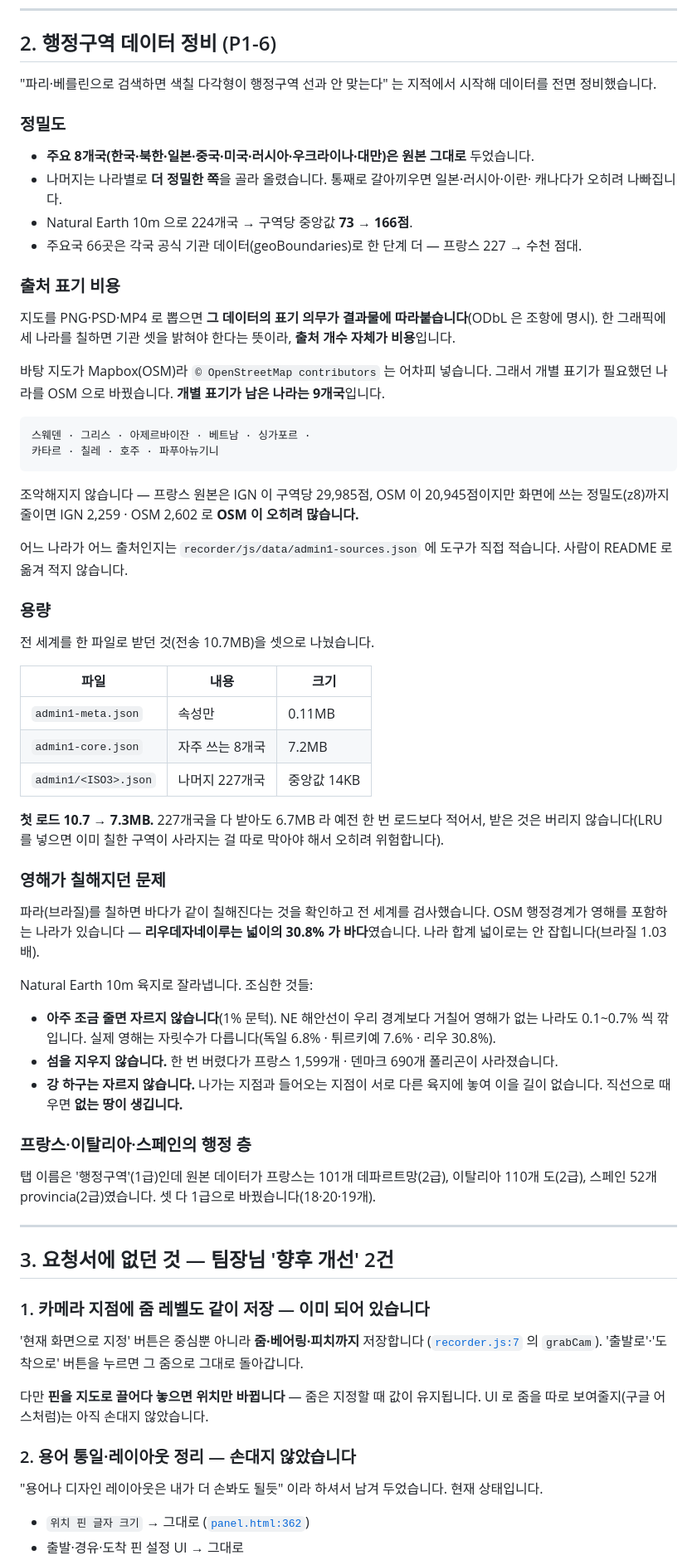
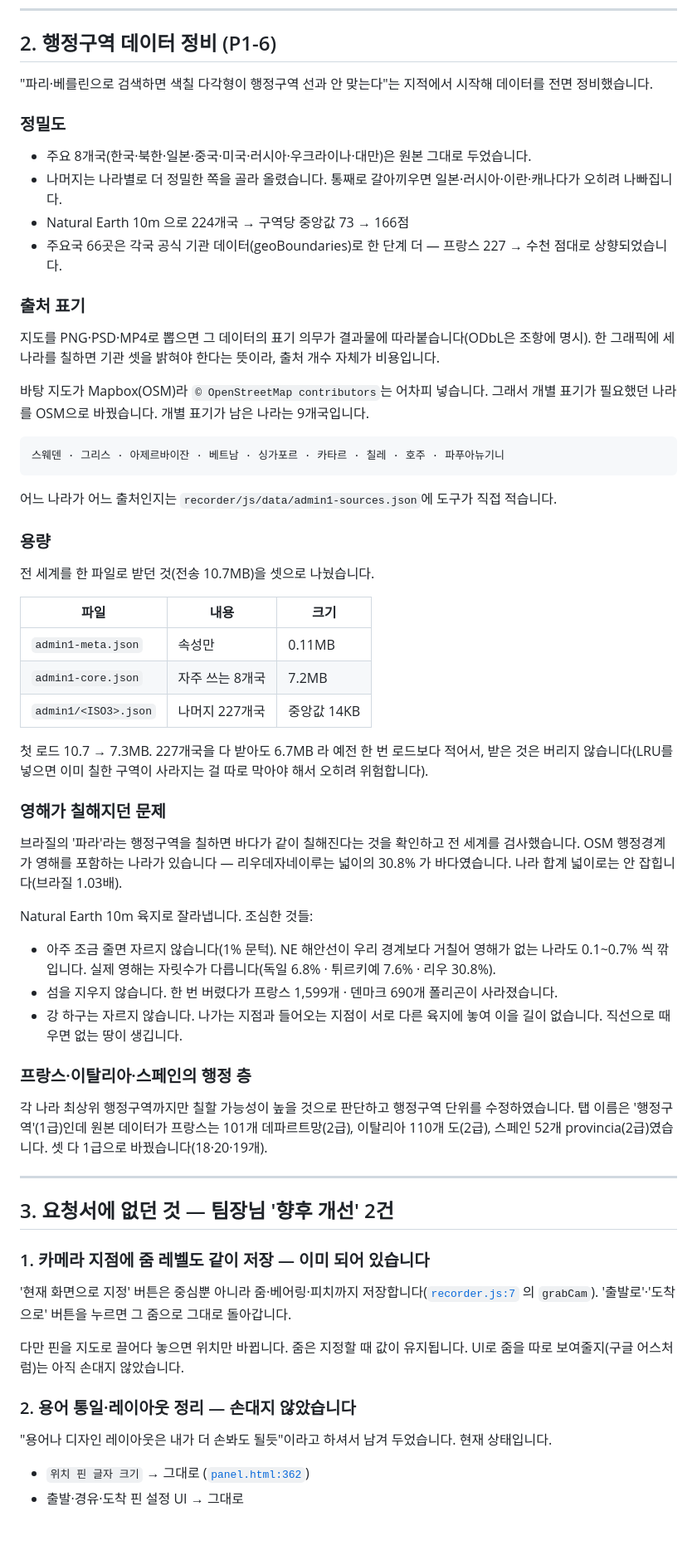
Before and after one commit to DesignerAJ/ColorMap, a Markdown page: docs/PR-3.7.md, the part around one of its changes. Shown at 83% size. Drawn GitHub-style; blank space fills up the shorter version.

````diff
--- a/docs/PR-3.7.md
+++ b/docs/PR-3.7.md
@@ -169,35 +146,27 @@ Mapbox → Google 로 넘깁니다. 국내 지명이면 `district` 가 먼저
 
 ## 2. 행정구역 데이터 정비 (P1-6)
 
-"파리·베를린으로 검색하면 색칠 다각형이 행정구역 선과 안 맞는다" 는 지적에서 시작해
-데이터를 전면 정비했습니다.
+"파리·베를린으로 검색하면 색칠 다각형이 행정구역 선과 안 맞는다"는 지적에서 시작해 데이터를 전면 정비했습니다.
 
 ### 정밀도
 
-- **주요 8개국(한국·북한·일본·중국·미국·러시아·우크라이나·대만)은 원본 그대로** 두었습니다.
-- 나머지는 나라별로 **더 정밀한 쪽**을 골라 올렸습니다. 통째로 갈아끼우면 일본·러시아·이란·
-  캐나다가 오히려 나빠집니다.
-- Natural Earth 10m 으로 224개국 → 구역당 중앙값 **73 → 166점**.
-- 주요국 66곳은 각국 공식 기관 데이터(geoBoundaries)로 한 단계 더 — 프랑스 227 → 수천 점대.
+- 주요 8개국(한국·북한·일본·중국·미국·러시아·우크라이나·대만)은 원본 그대로 두었습니다.
+- 나머지는 나라별로 더 정밀한 쪽을 골라 올렸습니다. 통째로 갈아끼우면 일본·러시아·이란·캐나다가 오히려 나빠집니다.
+- Natural Earth 10m 으로 224개국 → 구역당 중앙값 73 → 166점
+- 주요국 66곳은 각국 공식 기관 데이터(geoBoundaries)로 한 단계 더 — 프랑스 227 → 수천 점대로 상향되었습니다.
 
-### 출처 표기 비용
+### 출처 표기
 
-지도를 PNG·PSD·MP4 로 뽑으면 **그 데이터의 표기 의무가 결과물에 따라붙습니다**(ODbL 은 조항에 명시).
-한 그래픽에 세 나라를 칠하면 기관 셋을 밝혀야 한다는 뜻이라, **출처 개수 자체가 비용**입니다.
+지도를 PNG·PSD·MP4로 뽑으면 그 데이터의 표기 의무가 결과물에 따라붙습니다(ODbL은 조항에 명시).
+한 그래픽에 세 나라를 칠하면 기관 셋을 밝혀야 한다는 뜻이라, 출처 개수 자체가 비용입니다.
 
-바탕 지도가 Mapbox(OSM)라 `© OpenStreetMap contributors` 는 어차피 넣습니다. 그래서 개별 표기가
-필요했던 나라를 OSM 으로 바꿨습니다. **개별 표기가 남은 나라는 9개국**입니다.
+바탕 지도가 Mapbox(OSM)라 `© OpenStreetMap contributors`는 어차피 넣습니다. 그래서 개별 표기가 필요했던 나라를 OSM으로 바꿨습니다. 개별 표기가 남은 나라는 9개국입니다.
 
 ```
-스웨덴 · 그리스 · 아제르바이잔 · 베트남 · 싱가포르 ·
-카타르 · 칠레 · 호주 · 파푸아뉴기니
+스웨덴 · 그리스 · 아제르바이잔 · 베트남 · 싱가포르 · 카타르 · 칠레 · 호주 · 파푸아뉴기니
 ```
 
-조악해지지 않습니다 — 프랑스 원본은 IGN 이 구역당 29,985점, OSM 이 20,945점이지만 화면에 쓰는
-정밀도(z8)까지 줄이면 IGN 2,259 · OSM 2,602 로 **OSM 이 오히려 많습니다.**
-
-어느 나라가 어느 출처인지는 `recorder/js/data/admin1-sources.json` 에 도구가 직접 적습니다.
-사람이 README 로 옮겨 적지 않습니다.
+어느 나라가 어느 출처인지는 `recorder/js/data/admin1-sources.json`에 도구가 직접 적습니다.
 
 ### 용량
 
@@ -209,27 +178,24 @@ Mapbox → Google 로 넘깁니다. 국내 지명이면 `district` 가 먼저
 |`admin1-core.json`|자주 쓰는 8개국|7.2MB|
 |`admin1/<ISO3>.json`|나머지 227개국|중앙값 14KB|
 
-**첫 로드 10.7 → 7.3MB.** 227개국을 다 받아도 6.7MB 라 예전 한 번 로드보다 적어서, 받은 것은
-버리지 않습니다(LRU 를 넣으면 이미 칠한 구역이 사라지는 걸 따로 막아야 해서 오히려 위험합니다).
+첫 로드 10.7 → 7.3MB. 227개국을 다 받아도 6.7MB 라 예전 한 번 로드보다 적어서, 받은 것은 버리지 않습니다(LRU를 넣으면 이미 칠한 구역이 사라지는 걸 따로 막아야 해서 오히려 위험합니다).
 
 ### 영해가 칠해지던 문제
 
-파라(브라질)를 칠하면 바다가 같이 칠해진다는 것을 확인하고 전 세계를 검사했습니다.
-OSM 행정경계가 영해를 포함하는 나라가 있습니다 — **리우데자네이루는 넓이의 30.8% 가 바다**였습니다.
+브라질의 '파라'라는 행정구역을 칠하면 바다가 같이 칠해진다는 것을 확인하고 전 세계를 검사했습니다.
+OSM 행정경계가 영해를 포함하는 나라가 있습니다 — 리우데자네이루는 넓이의 30.8% 가 바다였습니다.
 나라 합계 넓이로는 안 잡힙니다(브라질 1.03배).
 
 Natural Earth 10m 육지로 잘라냅니다. 조심한 것들:
 
-- **아주 조금 줄면 자르지 않습니다**(1% 문턱). NE 해안선이 우리 경계보다 거칠어 영해가 없는
-  나라도 0.1~0.7% 씩 깎입니다. 실제 영해는 자릿수가 다릅니다(독일 6.8% · 튀르키예 7.6% · 리우 30.8%).
-- **섬을 지우지 않습니다.** 한 번 버렸다가 프랑스 1,599개 · 덴마크 690개 폴리곤이 사라졌습니다.
-- **강 하구는 자르지 않습니다.** 나가는 지점과 들어오는 지점이 서로 다른 육지에 놓여 이을 길이
-  없습니다. 직선으로 때우면 **없는 땅이 생깁니다.**
+- 아주 조금 줄면 자르지 않습니다(1% 문턱). NE 해안선이 우리 경계보다 거칠어 영해가 없는 나라도 0.1~0.7% 씩 깎입니다. 실제 영해는 자릿수가 다릅니다(독일 6.8% · 튀르키예 7.6% · 리우 30.8%).
+- 섬을 지우지 않습니다. 한 번 버렸다가 프랑스 1,599개 · 덴마크 690개 폴리곤이 사라졌습니다.
+- 강 하구는 자르지 않습니다. 나가는 지점과 들어오는 지점이 서로 다른 육지에 놓여 이을 길이
+  없습니다. 직선으로 때우면 없는 땅이 생깁니다.
 
 ### 프랑스·이탈리아·스페인의 행정 층
 
-탭 이름은 '행정구역'(1급)인데 원본 데이터가 프랑스는 101개 데파르트망(2급), 이탈리아 110개 도(2급),
-스페인 52개 provincia(2급)였습니다. 셋 다 1급으로 바꿨습니다(18·20·19개).
+각 나라 최상위 행정구역까지만 칠할 가능성이 높을 것으로 판단하고 행정구역 단위를 수정하였습니다. 탭 이름은 '행정구역'(1급)인데 원본 데이터가 프랑스는 101개 데파르트망(2급), 이탈리아 110개 도(2급), 스페인 52개 provincia(2급)였습니다. 셋 다 1급으로 바꿨습니다(18·20·19개).
 
 -----
 
@@ -237,16 +203,13 @@ Natural Earth 10m 육지로 잘라냅니다. 조심한 것들:
 
 ### 1. 카메라 지점에 줌 레벨도 같이 저장 — **이미 되어 있습니다**
 
-'현재 화면으로 지정' 버튼은 중심뿐 아니라 **줌·베어링·피치까지** 저장합니다
-([`recorder.js:7`](../recorder/js/recorder.js#L7) 의 `grabCam`). '출발로'·'도착으로' 버튼을 누르면
-그 줌으로 그대로 돌아갑니다.
+'현재 화면으로 지정' 버튼은 중심뿐 아니라 줌·베어링·피치까지 저장합니다([`recorder.js:7`](../recorder/js/recorder.js#L7) 의 `grabCam`). '출발로'·'도착으로' 버튼을 누르면 그 줌으로 그대로 돌아갑니다.
 
-다만 **핀을 지도로 끌어다 놓으면 위치만 바뀝니다** — 줌은 지정할 때 값이 유지됩니다.
-UI 로 줌을 따로 보여줄지(구글 어스처럼)는 아직 손대지 않았습니다.
+다만 핀을 지도로 끌어다 놓으면 위치만 바뀝니다. 줌은 지정할 때 값이 유지됩니다. UI로 줌을 따로 보여줄지(구글 어스처럼)는 아직 손대지 않았습니다.
 
 ### 2. 용어 통일·레이아웃 정리 — **손대지 않았습니다**
 
-"용어나 디자인 레이아웃은 내가 더 손봐도 될듯" 이라 하셔서 남겨 두었습니다. 현재 상태입니다.
+"용어나 디자인 레이아웃은 내가 더 손봐도 될듯"이라고 하셔서 남겨 두었습니다. 현재 상태입니다.
 
 - `위치 핀 글자 크기` → 그대로 ([`panel.html:362`](../recorder/panel.html#L362))
 - 출발·경유·도착 핀 설정 UI → 그대로
````
Also changed, not shown: other parts of docs/PR-3.7.md (+39 -125 lines).
